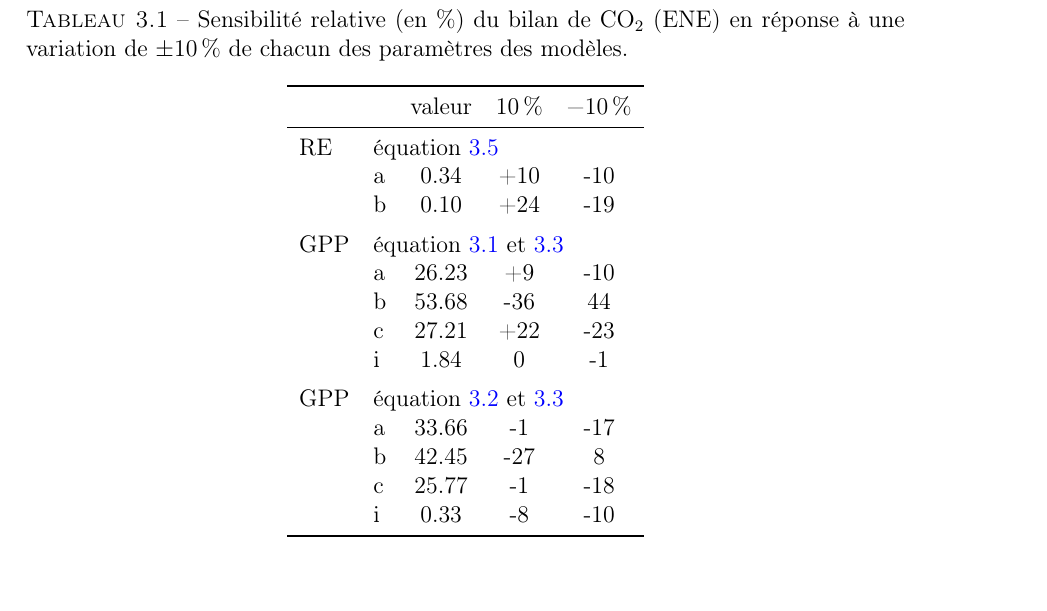
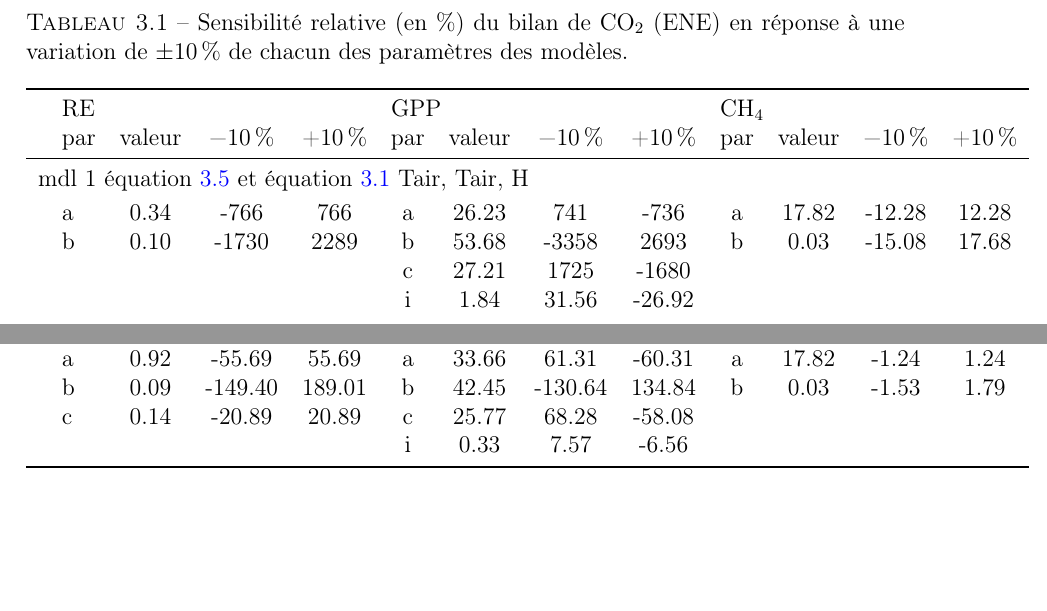
Before and after one commit to dangelob/manuscript, a LaTeX thesis (phdthesis.tex, which reads content/chapitre3.tex): part of page 65 of 84 before the commit and two parts of page 65 of 84 after it, the two joined at a grey line, cut so that both start at the same text. Compiled offline with pdfLaTeX.

Commit message:
modif tableau sensibilité

```diff
--- a/content/chapitre3.tex
+++ b/content/chapitre3.tex
@@ -447,18 +447,27 @@ Considérant le modèle de PPB prenant en compte la végétation, la sensibilit
 \centering
 \caption{Sensibilité relative (en \%) du bilan de \coo (ENE) en réponse à une variation de $\pm$\SI{10}{\percent} de chacun des paramètres des modèles.}
 \label{table:mdl_sensitiv}
-\begin{tabular}{llccc}\toprule
-& & valeur & \SI{+10}{\percent} & \SI{-10}{\percent} \\ \midrule
-RE & \multicolumn{4}{l}{équation~\ref{eq:RE_T5}} \\
-& a & 0.34 & +10 & -10 \\
-& b & 0.10 & +24 & -19 \\ [+1ex]
-GPP & \multicolumn{4}{l}{équation~\ref{eq:juneTair} et \ref{eq:PPB_bubier}} \\
-& a & 26.23 & +9 & -10 \\
-& b & 53.68 & -36 & 44 \\
-& c & 27.21 & +22 & -23 \\
-& i & 1.84 & 0 & -1 \\ [+1ex]
-GPP & \multicolumn{4}{l}{équation~\ref{eq:juneTairIV} et \ref{eq:PPB_bubier}} \\
-& a & 33.66 & -1 & -17 \\
-& b & 42.45 & -27 & 8 \\
-& c & 25.77 & -1 & -18 \\
-& i & 0.33 & -8 & -10 \\
+%\begin{tabular}{llccc}\toprule
+%& & valeur & \SI{+10}{\percent} & \SI{-10}{\percent} \\ \midrule
+%RE & \multicolumn{4}{l}{équation~\ref{eq:RE_T5}} \\
+%& a & 0.34 & +10 & -10 \\
+%& b & 0.10 & +24 & -19 \\ [+1ex]
+%GPP & \multicolumn{4}{l}{équation~\ref{eq:juneTair} et \ref{eq:PPB_bubier}} \\
+%& a & 26.23 & +9 & -10 \\
+%& b & 53.68 & -36 & 44 \\
+%& c & 27.21 & +22 & -23 \\
+%& i & 1.84 & 0 & -1 \\ [+1ex]
+%GPP & \multicolumn{4}{l}{équation~\ref{eq:juneTairIV} et \ref{eq:PPB_bubier}} \\
+%& a & 33.66 & -1 & -17 \\
+%& b & 42.45 & -27 & 8 \\
+%& c & 25.77 & -1 & -18 \\
+%& i & 0.33 & -8 & -10 \\
+
+\begin{tabular}{llccccccccccc}\toprule
+& \multicolumn{4}{l}{RE} & \multicolumn{4}{l}{GPP} & \multicolumn{4}{l}{\chh} \\
+& par & valeur & \SI{-10}{\percent} & +\SI{+10}{\percent} & par & valeur & \SI{-10}{\percent} & +\SI{+10}{\percent} & par & valeur & \SI{-10}{\percent} & +\SI{+10}{\percent} \\ \midrule
+\multicolumn{13}{l}{mdl 1 équation~\ref{eq:RE_T5} et équation~\ref{eq:juneTair} Tair, Tair, H} \\ [+.5ex]
+& a & 0.34 & -766 & 766 & a & 26.23 & 741 & -736 & a & 17.82 & -12.28 & 12.28 \\
+& b & 0.10 & -1730 & 2289 & b & 53.68 & -3358 & 2693 & b & 0.03 & -15.08 & 17.68 \\
+&  &  & & & c & 27.21 & 1725 & -1680 & & & & \\
+&  &  & & & i & 1.84 & 31.56 & -26.92 & & & & \\[+1ex]
@@ -465,3 +480,20 @@ GPP & \multicolumn{4}{l}{équation~\ref{eq:juneTairIV} et \ref{eq:PPB_bubier}} \
+& a & 0.92 & -55.69 & 55.69 & a & 33.66 & 61.31 & -60.31 & a & 17.82 & -1.24 & 1.24 \\
+& b & 0.09 & -149.40 & 189.01 & b & 42.45 & -130.64 & 134.84 & b & 0.03 & -1.53 & 1.79 \\
+& c & 0.14 & -20.89 & 20.89 & c & 25.77 & 68.28 & -58.08 & & & & \\
+&  &  & & & i & 0.33 & 7.57 & -6.56 & & & & \\
+%& a & 0.34 & +10 & -10 \\
+%& b & 0.10 & +24 & -19 \\ [+1ex]
+%GPP & \multicolumn{4}{l}{équation~\ref{eq:juneTair} et \ref{eq:PPB_bubier}} \\
+%& a & 26.23 & +9 & -10 \\
+%& b & 53.68 & -36 & 44 \\
+%& c & 27.21 & +22 & -23 \\
+%& i & 1.84 & 0 & -1 \\ [+1ex]
+%GPP & \multicolumn{4}{l}{équation~\ref{eq:juneTairIV} et \ref{eq:PPB_bubier}} \\
+%& a & 33.66 & -1 & -17 \\
+%& b & 42.45 & -27 & 8 \\
+%& c & 25.77 & -1 & -18 \\
+%& i & 0.33 & -8 & -10 \\
+
 \bottomrule
 \end{tabular}
 \end{table}
```
Also changed, not shown: content/chapitre3.tex (6 more changed lines).
